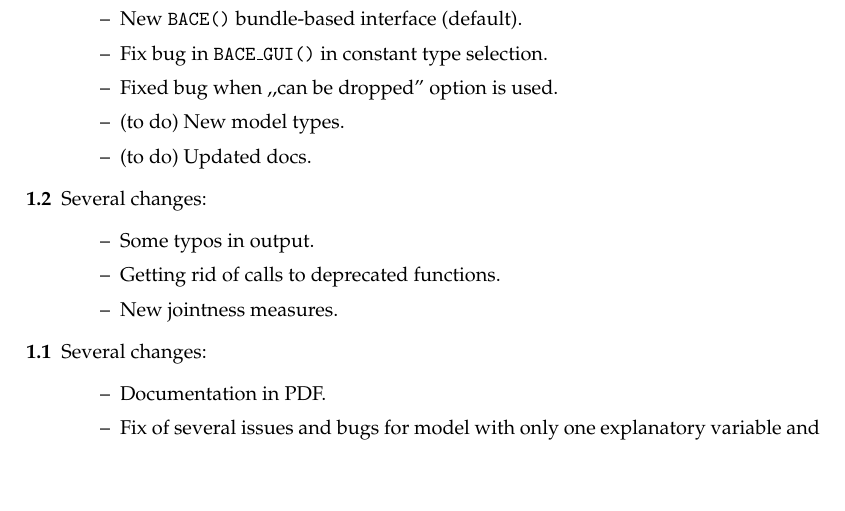
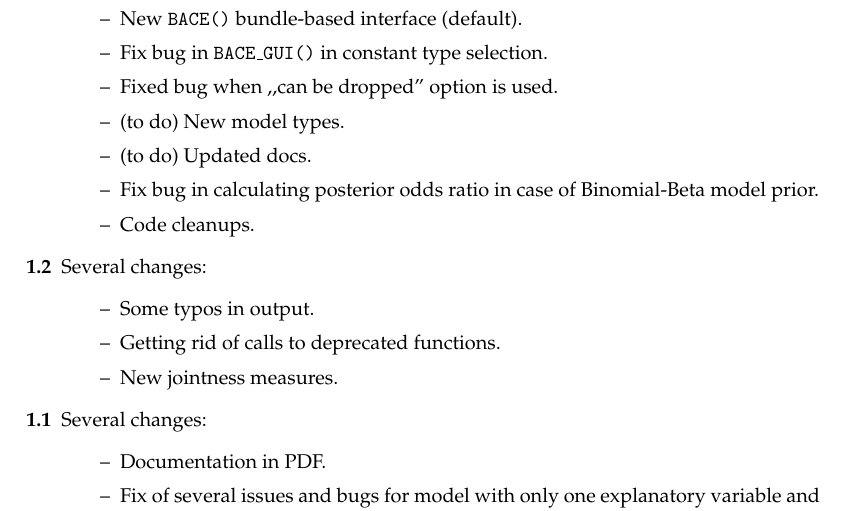
Before and after one commit to marcingretl/bace-for-gretl, a LaTeX paper (doc/BACE.tex): part of page 2 of 11, cut so that both start at the same text, the shorter picture padded with empty space. Compiled offline with pdfLaTeX.

```diff
--- a/doc/BACE.tex
+++ b/doc/BACE.tex
@@ -74,6 +74,9 @@
 		\item Fixed bug when ,,can be dropped'' option is used.
 		\item (to do) New model types.
 		\item (to do) Updated docs.
+		\item Fix bug in calculating posterior odds ratio
+			in case of Binomial-Beta model prior.
+		\item Code cleanups.
 	\end{itemize}
 	\item[1.2] Several changes:
 	\begin{itemize}[label={--}]
```
Also changed, not shown: doc/BACE.pdf.
